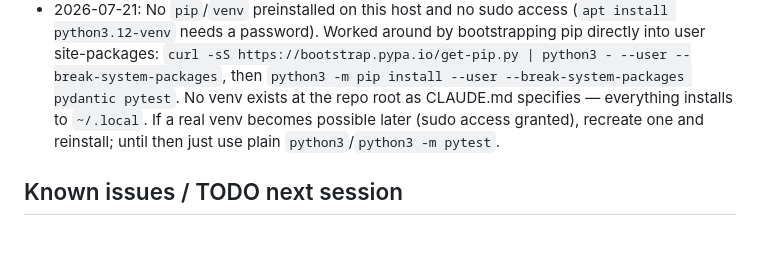
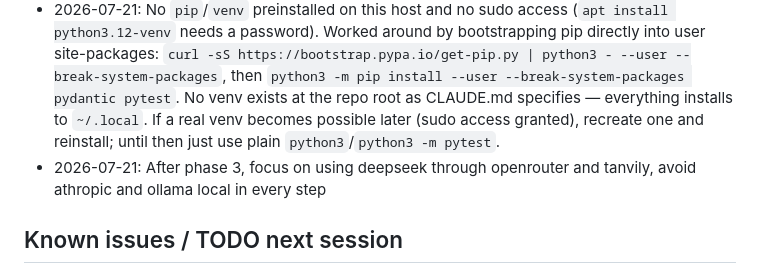
Before and after one commit to namdh58/log-analyzer-ai, a Markdown page: PROGRESS.md, the part around the change. Drawn GitHub-style; blank space fills up the shorter version.

Commit message:
change requirement from phase 3

```diff
--- a/PROGRESS.md
+++ b/PROGRESS.md
@@ -22,6 +22,7 @@
 - 2026-07-21: `payment_failure` and `payment_outage` scenarios do **not** set OTel span status to `ERROR` — spans stay `STATUS_CODE_UNSET` even on a confirmed HTTP 500 from `/api/checkout`. Phase 2 detection should use HTTP status codes (or another app-level signal), not `traces_span_metrics_calls_total{status_code=...}`, to catch these two scenarios.
 - 2026-07-21: `queue_backlog` (`kafkaQueueProblems`) does **not** show up as Kafka consumer lag in this environment — `fraud-detection` consumes fast enough that `kafka_consumer_records_lag` stayed at 0 through a full 120s run. The real, confirmed effect is a message-volume flood (`kafka_message_count_total` jumped ~35x over baseline) plus duplicate-key DB errors in the `accounting` service logs (same `orderId` consumed 300+ times). Phase 2 should detect this scenario via message rate / duplicate processing, not lag.
 - 2026-07-21: No `pip`/`venv` preinstalled on this host and no sudo access (`apt install python3.12-venv` needs a password). Worked around by bootstrapping pip directly into user site-packages: `curl -sS https://bootstrap.pypa.io/get-pip.py | python3 - --user --break-system-packages`, then `python3 -m pip install --user --break-system-packages pydantic pytest`. No venv exists at the repo root as CLAUDE.md specifies — everything installs to `~/.local`. If a real venv becomes possible later (sudo access granted), recreate one and reinstall; until then just use plain `python3`/`python3 -m pytest`.
+- 2026-07-21: After phase 3, focus on using deepseek through openrouter and tanvily, avoid athropic and ollama local in every step
 
 ## Known issues / TODO next session
 - **Phase 3 not fully closed: Check 7's web search half + the anthropic provider itself still need a real `ANTHROPIC_API_KEY`.** No Anthropic key has been provided across two sessions now. `ollama` explicitly skips web search (`agents/llm.py` prints a warning and ignores `enable_web_search`) by design. To close this out: add `ANTHROPIC_API_KEY` to `.env`, set `LLM_PROVIDER=anthropic` + `SEARCH_PROVIDER=anthropic`, and ask something that benefits from external best practice — confirm `references` gets populated and the whole anthropic code path (untested end-to-end so far) actually works.
```
